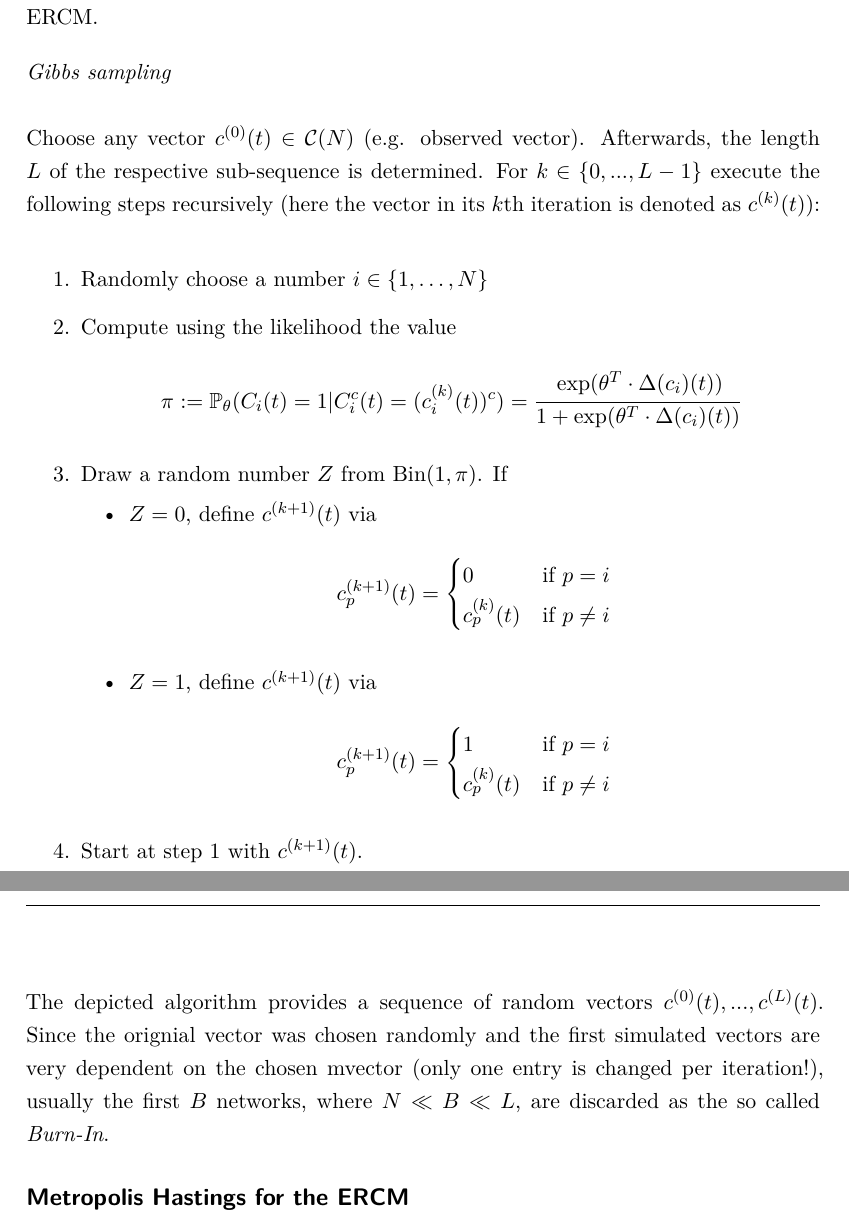
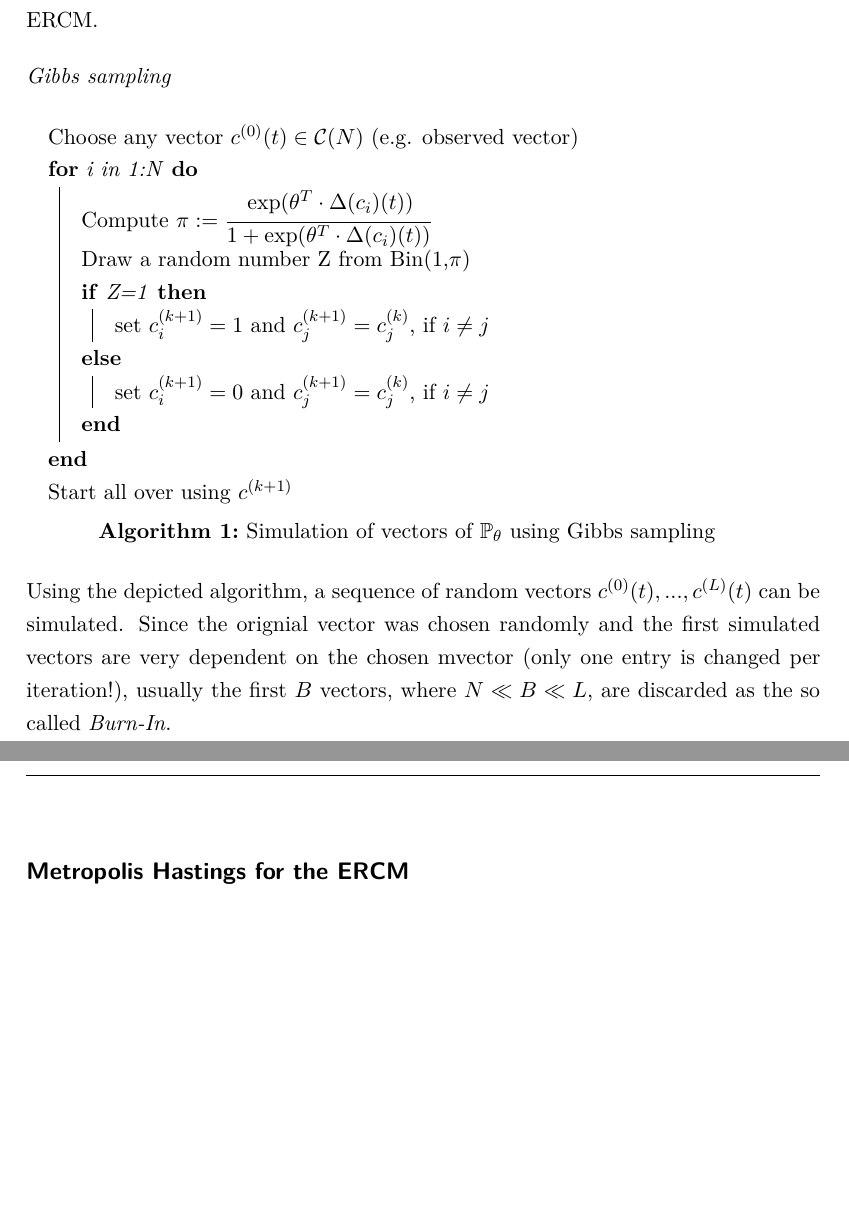
Before and after one commit to desmarais-lab/Supreme_Court_Citation_Network, a LaTeX paper (Tex/paper.tex): two parts of pages 5 and 6 of 7, joined at a grey line, cut so that both start at the same text, the shorter picture padded with empty space. Compiled offline with pdfLaTeX.

Commit message:
algorithmics

```diff
--- a/Tex/paper.tex
+++ b/Tex/paper.tex
@@ -25,6 +25,10 @@
 %\usepackage{mathtools}
 \usepackage[all]{xy}
 \usepackage{cite}
+%\usepackage{amsmath}
+\usepackage{amsfonts}
+\usepackage{amssymb}
+\usepackage{algorithm2e}
 \usepackage{url}
 \pagestyle{headings}
 \newcommand{\myclearpage}{\clearpage}
@@ -170,28 +175,44 @@ Next, we will discuss how a sufficient number of suitable drawings $c^{(1)}(t),
 For this purpose, the Markov Chain Monte Carlo (MCMC) methods can be used.
 \subsection*{Gibbs sampling for the ERCM}
 To be able to compute the approximate likelihood function one needs a sufficiently large number of random vectors from the distribution $\mathbb{P}_{\theta_0}$. Snijders \cite{Snijders.2002b} introduces an approach to sample random networks for the ERGM framework by using \textit{MCMC methods}. We adapt this approach for sampling appropriate binary vectors for the ERCM. \\[0.4cm]
-\textit{Gibbs sampling}\\\\
-Choose any vector $c^{(0)}(t) \in \mathcal{C}(N)$ (e.g. observed vector). Afterwards, the length $L$ of the respective sub-sequence is determined. For $k \in \{0,...,L-1\}$ execute the following steps recursively (here the vector in its $k$th iteration is denoted as $c^{(k)}(t)$):\\
-\begin{enumerate}
-\item Randomly choose a number $i \in \{1,\dots, N\}$
-\item Compute using the likelihood the value
-$$\pi:= \mathbb{P}_{\theta}(C_{i}(t)=1 | C_{i}^c(t)=(c_{i}^{(k)}(t))^c)=\cfrac{\exp(\theta^T\cdot \Delta(c_i)(t))}{1+\exp(\theta^T\cdot \Delta(c_i)(t))}$$
-\item Draw a random number $Z$ from Bin$(1, \pi)$. If
-\begin{itemize}
-\item $Z=0$, define $c^{(k+1)}(t)$ via
-$$c_{p}^{(k+1)}(t)=\begin{cases}
-0& \text{if}~ p=i \\
-c_{p}^{(k)}(t) &\text{if}~ p \neq i
-\end{cases}$$
-\item $Z=1$, define $c^{(k+1)}(t)$ via
-$$c_p^{(k+1)}(t)=\begin{cases}
-1& \text{if}~ p=i \\
-c_p^{(k)}(t) &\text{if}~ p \neq i
-\end{cases}$$
-\end{itemize}
-\item Start at step 1 with $c^{(k+1)}(t)$.
-\end{enumerate}
-\noindent The depicted algorithm provides a sequence of random vectors $c^{(0)}(t),...,c^{(L)}(t)$. Since the orignial vector was chosen randomly and the first simulated vectors are very dependent on the chosen mvector (only one entry is changed per iteration!), usually the first $B$ networks, where $N \ll B \ll L$, are discarded as the so called \textit{Burn-In}.
+\textit{Gibbs sampling}\\
+%Choose any vector $c^{(0)}(t) \in \mathcal{C}(N)$ (e.g. observed vector). Afterwards, the length $L$ of the respective sub-sequence is determined. For $k \in \{0,...,L-1\}$ execute the following steps recursively (here the vector in its $k$th iteration is denoted as $c^{(k)}(t)$):\\
+
+\begin{algorithm}[H]
+ Choose any vector $c^{(0)}(t) \in \mathcal{C}(N)$ (e.g. observed vector)\\
+ \For{i in 1:N}{
+  Compute $\pi:= \cfrac{\exp(\theta^T\cdot \Delta(c_i)(t))}{1+\exp(\theta^T\cdot \Delta(c_i)(t))}$\\
+  Draw a random number Z from Bin(1,$\pi$)\\
+  \eIf{Z=1}{
+   set $c^{(k+1)}_i = 1$ and $c^{(k+1)}_j=c^{(k)}_j$, if $i\neq j$
+   }{
+   set $c^{(k+1)}_i = 0$ and $c^{(k+1)}_j=c^{(k)}_j$, if $i\neq j$
+  }
+ }
+ Start all over using $c^{(k+1)}$\\[0.3cm]
+ \caption{Simulation of vectors of $\mathbb{P}_\theta$ using Gibbs sampling}
+\end{algorithm}
+\vspace{0.5cm}
+%\begin{enumerate}
+%\item Randomly choose a number $i \in \{1,\dots, N\}$
+%\item Compute using the likelihood the value
+%$$\pi:= \mathbb{P}_{\theta}(C_{i}(t)=1 | C_{i}^c(t)=(c_{i}^{(k)}(t))^c)=\cfrac{\exp(\theta^T\cdot \Delta(c_i)(t))}{1+\exp(\theta^T\cdot \Delta(c_i)(t))}$$
+%\item Draw a random number $Z$ from Bin$(1, \pi)$. %If
+%\begin{itemize}
+%\item $Z=0$, define $c^{(k+1)}(t)$ via
+%$$c_{p}^{(k+1)}(t)=\begin{cases}
+%0& \text{if}~ p=i \\
+%c_{p}^{(k)}(t) &\text{if}~ p \neq i
+%\end{cases}$$
+%\item $Z=1$, define $c^{(k+1)}(t)$ via
+%$$c_p^{(k+1)}(t)=\begin{cases}
+%1& \text{if}~ p=i \\
+%c_p^{(k)}(t) &\text{if}~ p \neq i
+%\end{cases}$$
+%\end{itemize}
+%\item Start at step 1 with $c^{(k+1)}(t)$.
+%\end{enumerate}
+\noindent Using the depicted algorithm, a sequence of random vectors $c^{(0)}(t),...,c^{(L)}(t)$ can be simulated. Since the orignial vector was chosen randomly and the first simulated vectors are very dependent on the chosen mvector (only one entry is changed per iteration!), usually the first $B$ vectors, where $N \ll B \ll L$, are discarded as the so called \textit{Burn-In}.
 \subsection*{Metropolis Hastings for the ERCM}\label{networksimulation}
 Choose any vector $c^{(0)}(t) \in \mathcal{C}(N)$ to start with (e.g., the observed vector). For $k \in \{0,...,L-1\}$ recursively proceed as follows:\\
 \begin{enumerate}
```
Also changed, not shown: Tex/paper.pdf, Tex/paper.tex (1 more changed lines), 3 other files.
